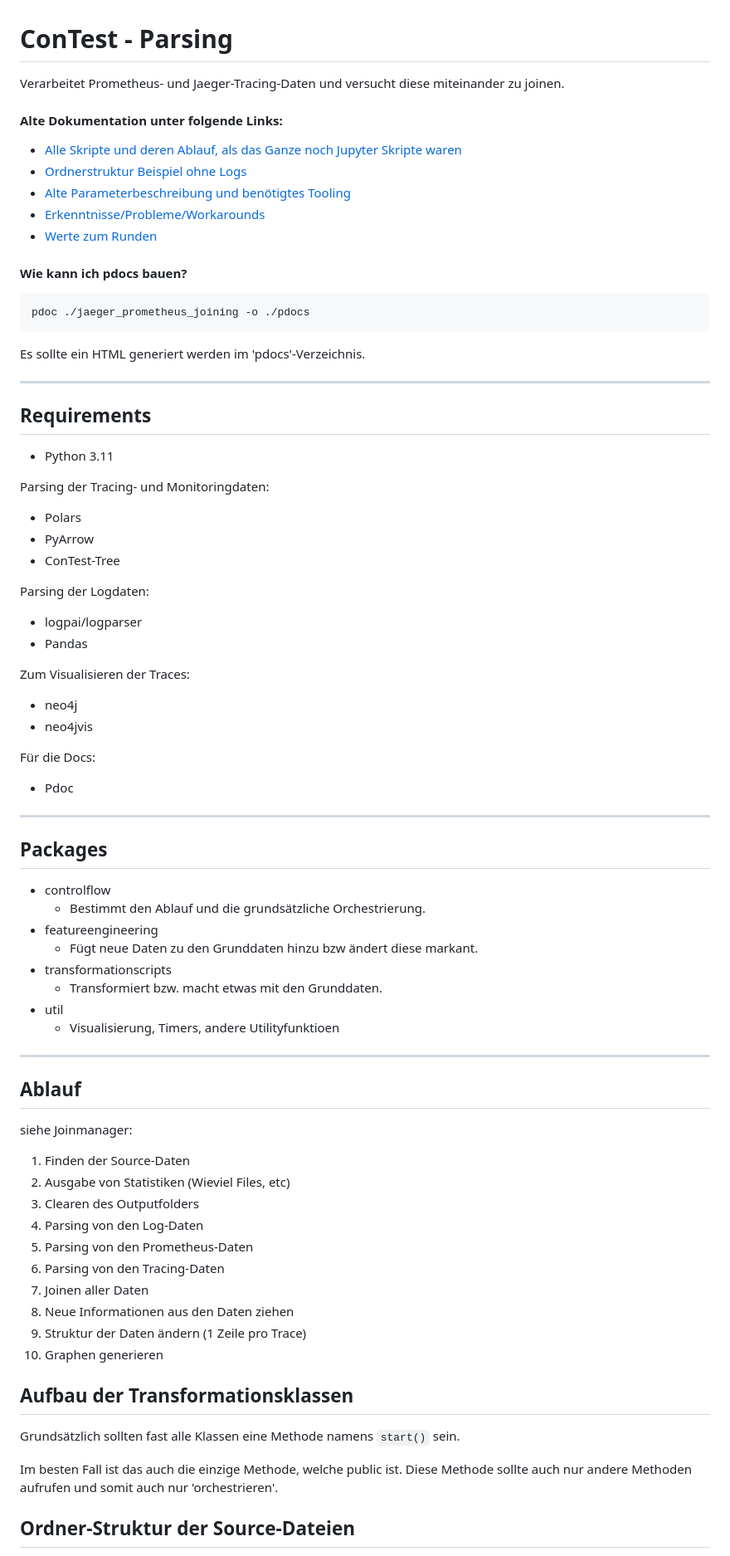
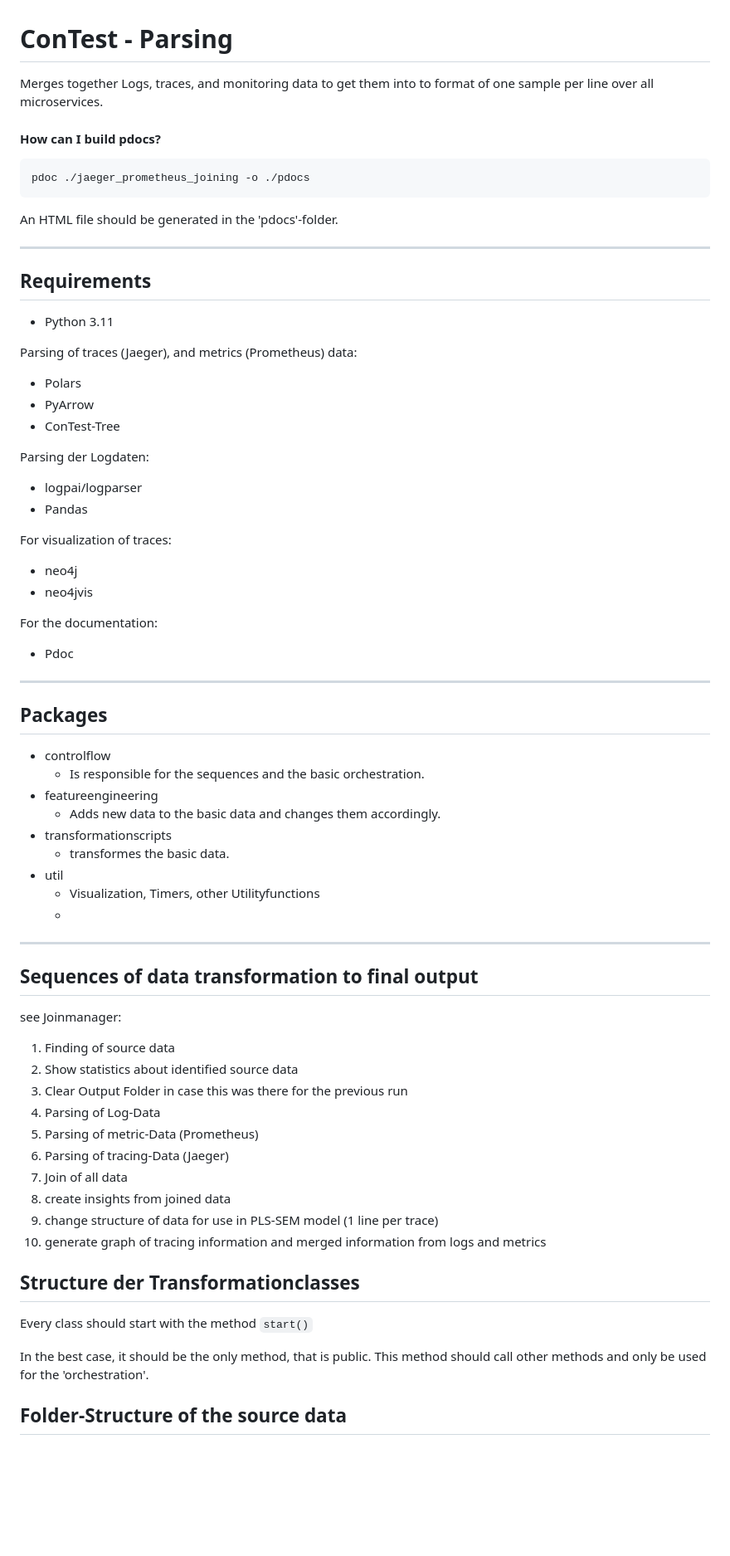
Before and after one commit to moniSt13/ConTest-Parsing, a Markdown page: README.md, the part around the change printed below. Shown: that part at 83% size. Drawn GitHub-style; blank space fills up the shorter version.

Commit message:
updated Readme to english

````diff
--- a/README.md
+++ b/README.md
@@ -1,19 +1,13 @@
 # ConTest - Parsing
 
-Verarbeitet Prometheus- und Jaeger-Tracing-Daten und versucht diese miteinander zu joinen.
+Merges together Logs, traces, and monitoring data to get them into to format of one sample per line over all microservices.
 
-#### Alte Dokumentation unter folgende Links:
-* [Alle Skripte und deren Ablauf, als das Ganze noch Jupyter Skripte waren](meta/wiki/old/documentation.md)
-* [Ordnerstruktur Beispiel ohne Logs](meta/wiki/old/folder-struc.md)
-* [Alte Parameterbeschreibung und benötigtes Tooling](meta/wiki/old/get-started.md)
-* [Erkenntnisse/Probleme/Workarounds](meta/wiki/old/insights-experience.md)
-* [Werte zum Runden](meta/wiki/old/rounding-identifiers.md)
 
-#### Wie kann ich pdocs bauen?
+#### How can I build pdocs?
 ```
 pdoc ./jaeger_prometheus_joining -o ./pdocs
 ```
-Es sollte ein HTML generiert werden im 'pdocs'-Verzeichnis.
+An HTML file should be generated in the 'pdocs'-folder.
 
 ---
 
@@ -21,7 +15,7 @@ Es sollte ein HTML generiert werden im 'pdocs'-Verzeichnis.
 
 * Python 3.11
 
-Parsing der Tracing- und Monitoringdaten:
+Parsing of traces (Jaeger), and metrics (Prometheus) data:
 * Polars
 * PyArrow
 * ConTest-Tree
@@ -30,11 +24,11 @@ Parsing der Logdaten:
 * logpai/logparser
 * Pandas
 
-Zum Visualisieren der Traces:
+For visualization of traces:
 * neo4j
 * neo4jvis
 
-Für die Docs:
+For the documentation:
 * Pdoc
 
 ---
@@ -42,35 +36,35 @@ Für die Docs:
 ## Packages
 
 * controlflow
-  * Bestimmt den Ablauf und die grundsätzliche Orchestrierung.
+  * Is responsible for the sequences and the basic orchestration.
 * featureengineering
-  * Fügt neue Daten zu den Grunddaten hinzu bzw ändert diese markant.
+  * Adds new data to the basic data and changes them accordingly.
 * transformationscripts
-  * Transformiert bzw. macht etwas mit den Grunddaten.
+  * transformes the basic data.
 * util
-  * Visualisierung, Timers, andere Utilityfunktioen
-
+  * Visualization, Timers, other Utilityfunctions
+  *
 ---
 
-## Ablauf
+## Sequences of data transformation to final output
 
-siehe Joinmanager:
-1. Finden der Source-Daten
-2. Ausgabe von Statistiken (Wieviel Files, etc)
-3. Clearen des Outputfolders
-4. Parsing von den Log-Daten
-5. Parsing von den Prometheus-Daten
-6. Parsing von den Tracing-Daten
-7. Joinen aller Daten
-8. Neue Informationen aus den Daten ziehen
-9. Struktur der Daten ändern (1 Zeile pro Trace)
-10. Graphen generieren
+see Joinmanager:
+1. Finding of source data
+2. Show statistics about identified source data
+3. Clear Output Folder in case this was there for the previous run
+4. Parsing of Log-Data
+5. Parsing of metric-Data (Prometheus)
+6. Parsing of tracing-Data (Jaeger)
+7. Join of all data
+8. create insights from joined data
+9. change structure of data for use in PLS-SEM model (1 line per trace)
+10. generate graph of tracing information and merged information from logs and metrics
 
-## Aufbau der Transformationsklassen
+## Structure der Transformationclasses
 
-Grundsätzlich sollten fast alle Klassen eine Methode namens ```start()``` sein.
+Every class should start with the method ```start()```
 
-Im besten Fall ist das auch die einzige Methode, welche public ist. Diese Methode sollte auch nur andere Methoden aufrufen und somit auch nur 'orchestrieren'.
+In the best case, it should be the only method, that is public. This method should call other methods and only be used for the 'orchestration'.
 
-## Ordner-Struktur der Source-Dateien
+## Folder-Structure of the source data
 
````
Also changed, not shown: other parts of README.md (+13 -4 lines).
